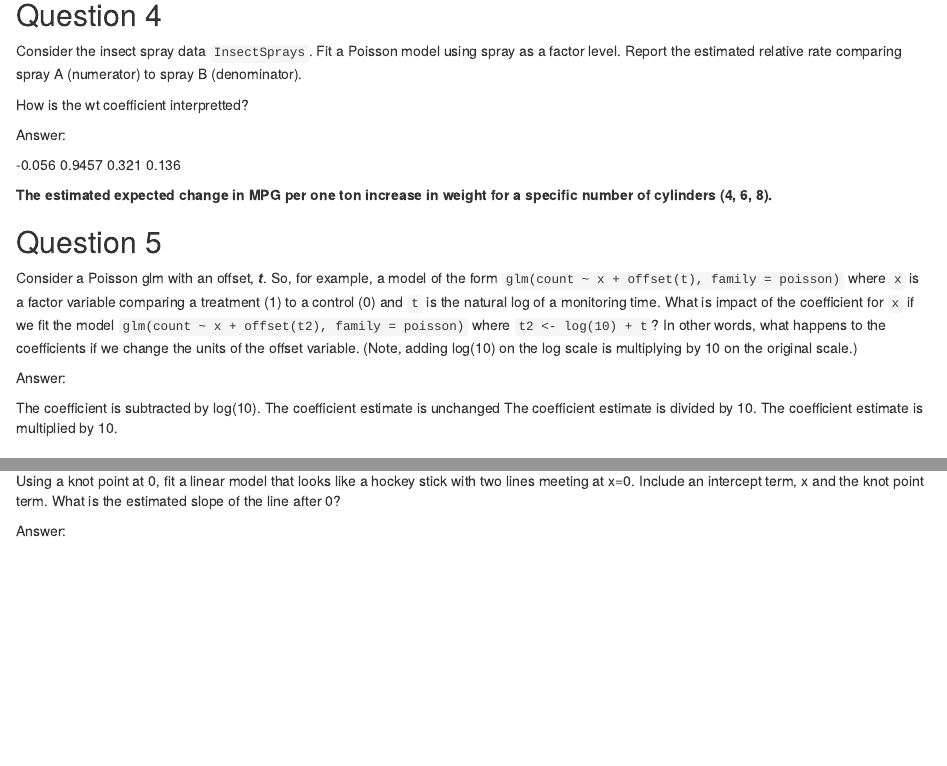
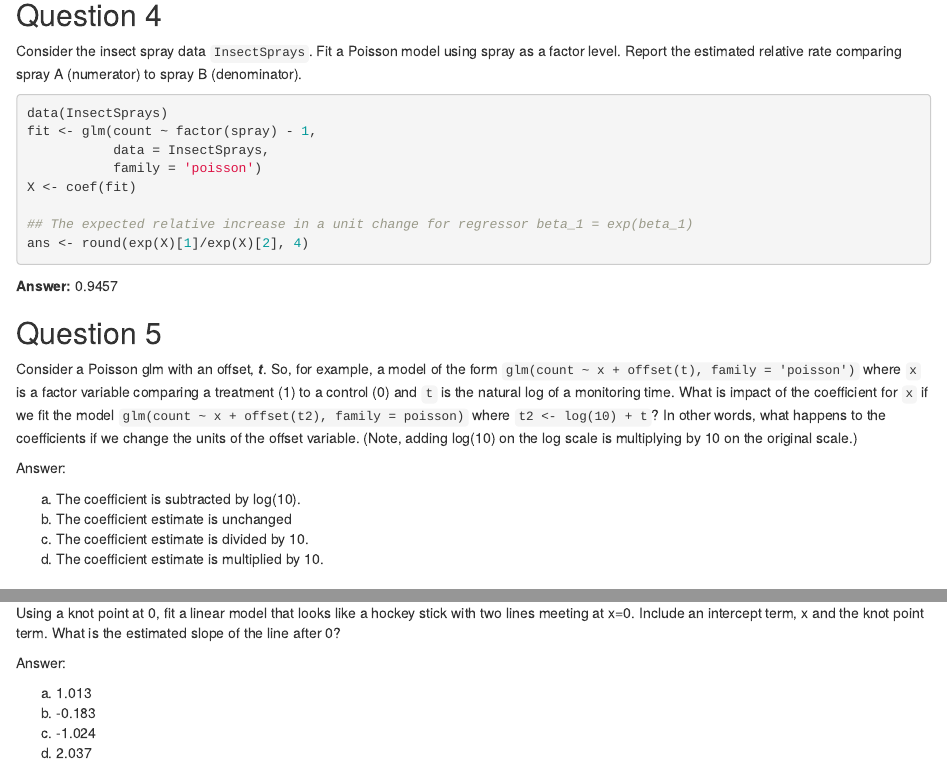
Before and after one commit to eablamb/datasciencecoursera, an R Markdown document (07 - Regression Models/quiz4.Rmd): the page in a window 1100 px wide, from 910 px down, and a second part further down, joined at a grey line. Rendered offline with R 4.5, knitr and Pandoc, with nearby package versions.

Commit message:
Edits to transmission in proj1.  Answered question on quiz4.

````diff
--- a/07 - Regression Models/quiz4.Rmd
+++ b/07 - Regression Models/quiz4.Rmd
@@ -54,27 +54,29 @@ If you fit a logistic regression model to a binary variable, for example use of
 
 Consider the insect spray data `InsectSprays`.  Fit a Poisson model using spray as a factor level.  Report the estimated relative rate comparing spray A (numerator) to spray B (denominator).
 
-How is the wt coefficient interpretted?
+```{r, message = FALSE}
+data(InsectSprays)
+fit <- glm(count ~ factor(spray) - 1,
+           data = InsectSprays,
+           family = 'poisson')
+X <- coef(fit)
+
+## The expected relative increase in a unit change for regressor beta_1 = exp(beta_1)
+ans <- round(exp(X)[1]/exp(X)[2], 4)
+```
+
+**Answer:** `r ans`
+
+## Question 5
+
+Consider a Poisson glm with an offset, ***t***. So, for example, a model of the form `glm(count ~ x + offset(t), family = 'poisson')` where `x` is a factor variable comparing a treatment (1) to a control (0) and `t` is the natural log of a monitoring time. What is impact of the coefficient for `x` if we fit the model `glm(count ~ x + offset(t2), family = poisson)` where `t2 <- log(10) + t`? In other words, what happens to the coefficients if we change the units of the offset variable. (Note, adding log(10) on the log scale is multiplying by 10 on the original scale.)
 
 Answer:
 
--0.056
-0.9457
-0.321
-0.136
-
-**The estimated expected change in MPG per one ton increase in weight for a specific number of cylinders (4, 6, 8).**
-
-## Question 5
-
-Consider a Poisson glm with an offset, ***t***. So, for example, a model of the form `glm(count ~ x + offset(t), family = poisson)` where `x` is a factor variable comparing a treatment (1) to a control (0) and `t` is the natural log of a monitoring time. What is impact of the coefficient for `x` if we fit the model `glm(count ~ x + offset(t2), family = poisson)` where `t2 <- log(10) + t`? In other words, what happens to the coefficients if we change the units of the offset variable. (Note, adding log(10) on the log scale is multiplying by 10 on the original scale.)
-
-Answer:
-
-The coefficient is subtracted by log(10).
-The coefficient estimate is unchanged
-The coefficient estimate is divided by 10.
-The coefficient estimate is multiplied by 10.
+a. The coefficient is subtracted by log(10).
+b. The coefficient estimate is unchanged
+c. The coefficient estimate is divided by 10.
+d. The coefficient estimate is multiplied by 10.
 
 ## Question 6
 
@@ -88,3 +90,8 @@ y <- c(5.12, 3.93, 2.67, 1.87, 0.52, 0.08, 0.93, 2.05, 2.54, 3.87, 4.97)
 Using a knot point at 0, fit a linear model that looks like a hockey stick with two lines meeting at x=0. Include an intercept term, x and the knot point term. What is the estimated slope of the line after 0?
 
 Answer:
+
+a. 1.013
+b. -0.183
+c. -1.024
+d. 2.037
````
Also changed, not shown: 07 - Regression Models/proj1.Rmd (+4 -2 lines).
